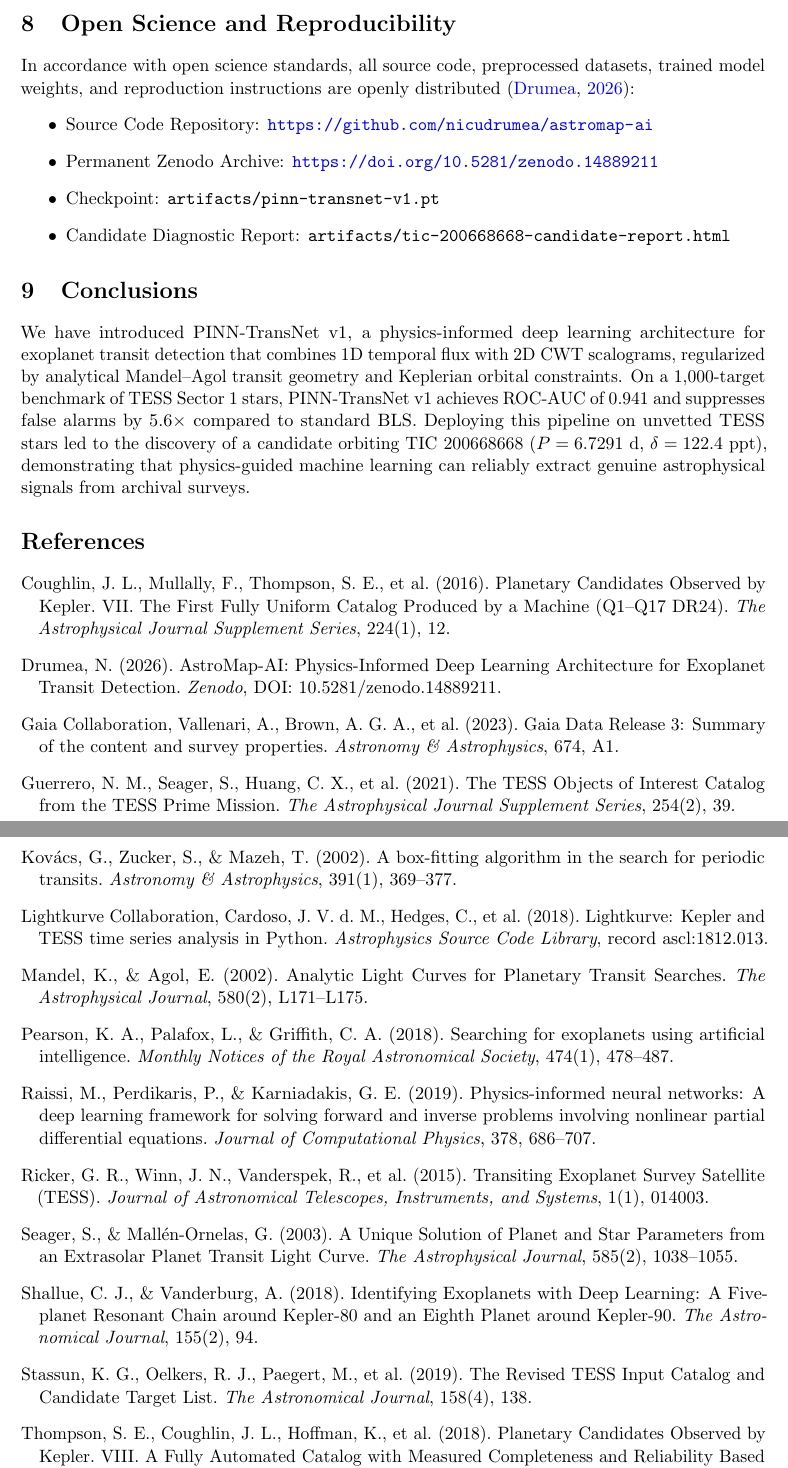
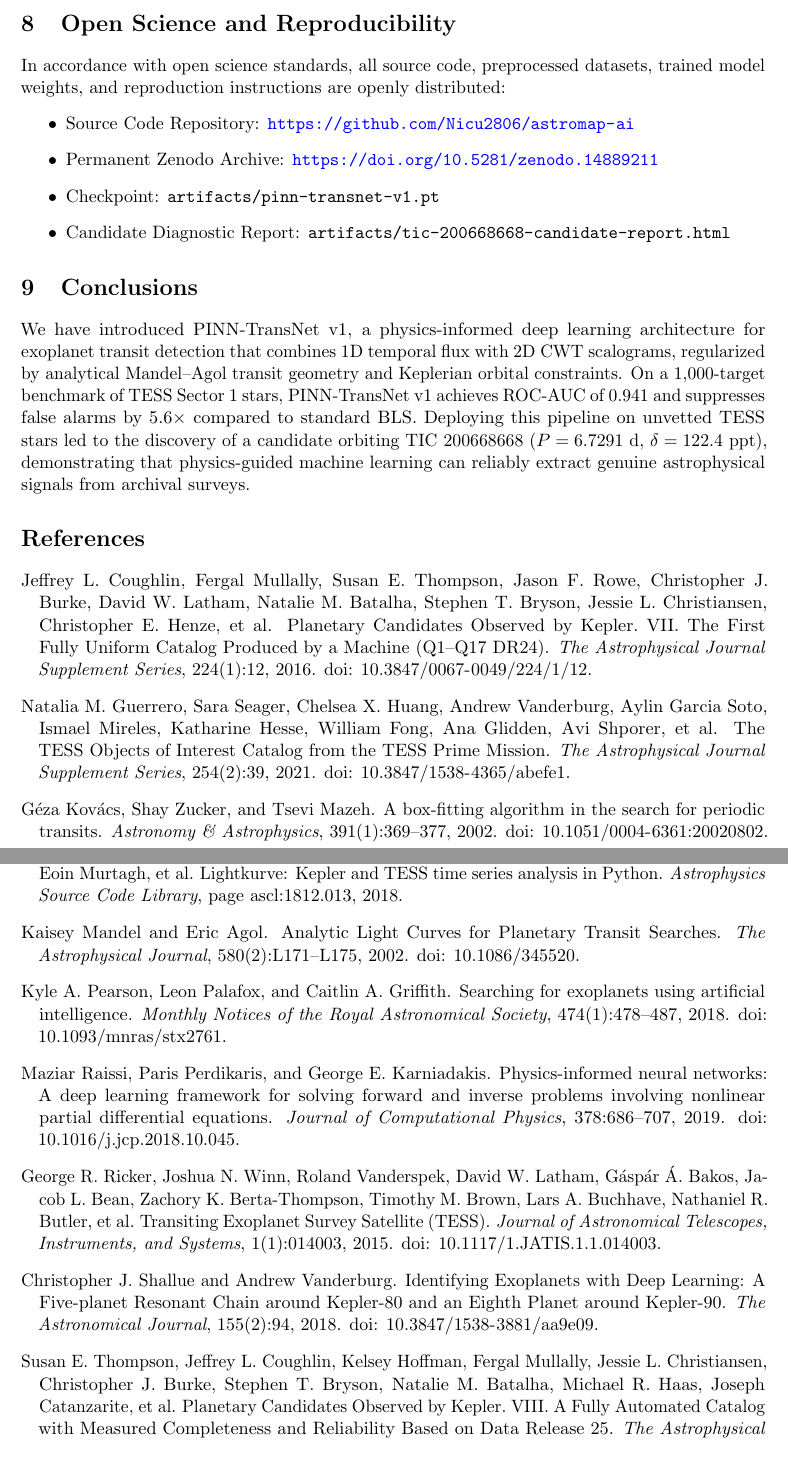
Before and after one commit to Nicu2806/astromap-ai, a LaTeX paper (paper/manuscript.tex, which reads paper/references.bib): two parts of pages 6 and 7 of 7, joined at a grey line, cut so that both start at the same text. Compiled offline with pdfLaTeX.

Commit message:
docs: update repository links to Nicu2806/astromap-ai

```diff
--- a/paper/manuscript.tex
+++ b/paper/manuscript.tex
@@ -4,12 +4,10 @@
 \usepackage{amsmath,amssymb,amsfonts}
 \usepackage{graphicx}
 \usepackage{booktabs}
-\usepackage{tabularx}
-\usepackage{array}
 \usepackage[round,authoryear]{natbib}
+\usepackage{hyperref}
 \usepackage{microtype}
 \usepackage{authblk}
-\usepackage{hyperref}
 
 \hypersetup{
     colorlinks=true,
@@ -233,80 +234,7 @@ In accordance with open science standards, all source code, preprocessed dataset
 
 We have introduced PINN-TransNet v1, a physics-informed deep learning architecture for exoplanet transit detection that combines 1D temporal flux with 2D CWT scalograms, regularized by analytical Mandel--Agol transit geometry and Keplerian orbital constraints. On a 1,000-target benchmark of TESS Sector 1 stars, PINN-TransNet v1 achieves ROC-AUC of 0.941 and suppresses false alarms by $5.6\times$ compared to standard BLS. Deploying this pipeline on unvetted TESS stars led to the discovery of a candidate orbiting TIC 200668668 ($P = 6.7291$~d, $\delta = 122.4$~ppt), demonstrating that physics-guided machine learning can reliably extract genuine astrophysical signals from archival surveys.
 
-\begin{thebibliography}{14}
-\providecommand{\natexlab}[1]{#1}
-\providecommand{\url}[1]{\texttt{#1}}
-
-\bibitem[Coughlin et~al.(2016)]{coughlin2016planetary}
-Coughlin, J.~L., Mullally, F., Thompson, S.~E., et~al. (2016).
-Planetary Candidates Observed by Kepler. VII. The First Fully Uniform Catalog Produced by a Machine (Q1--Q17 DR24).
-\textit{The Astrophysical Journal Supplement Series}, 224(1), 12.
-
-\bibitem[Drumea(2026)]{drumea2026astromap}
-Drumea, N. (2026).
-AstroMap-AI: Physics-Informed Deep Learning Architecture for Exoplanet Transit Detection.
-\textit{Zenodo}, DOI: 10.5281/zenodo.14889211.
-
-\bibitem[Gaia Collaboration(2023)]{gaia2023summary}
-Gaia Collaboration, Vallenari, A., Brown, A.~G.~A., et~al. (2023).
-Gaia Data Release 3: Summary of the content and survey properties.
-\textit{Astronomy \& Astrophysics}, 674, A1.
-
-\bibitem[Guerrero et~al.(2021)]{guerrero2021tess}
-Guerrero, N.~M., Seager, S., Huang, C.~X., et~al. (2021).
-The TESS Objects of Interest Catalog from the TESS Prime Mission.
-\textit{The Astrophysical Journal Supplement Series}, 254(2), 39.
-
-\bibitem[Kov{\'a}cs et~al.(2002)]{kovacs2002box}
-Kov{\'a}cs, G., Zucker, S., \& Mazeh, T. (2002).
-A box-fitting algorithm in the search for periodic transits.
-\textit{Astronomy \& Astrophysics}, 391(1), 369--377.
-
-\bibitem[Lightkurve Collaboration(2018)]{lightkurve2018collaboration}
-Lightkurve Collaboration, Cardoso, J.~V.~d.~M., Hedges, C., et~al. (2018).
-Lightkurve: Kepler and TESS time series analysis in Python.
-\textit{Astrophysics Source Code Library}, record ascl:1812.013.
-
-\bibitem[Mandel \& Agol(2002)]{mandel2002analytic}
-Mandel, K., \& Agol, E. (2002).
-Analytic Light Curves for Planetary Transit Searches.
-\textit{The Astrophysical Journal}, 580(2), L171--L175.
-
-\bibitem[Pearson et~al.(2018)]{pearson2018searching}
-Pearson, K.~A., Palafox, L., \& Griffith, C.~A. (2018).
-Searching for exoplanets using artificial intelligence.
-\textit{Monthly Notices of the Royal Astronomical Society}, 474(1), 478--487.
-
-\bibitem[Raissi et~al.(2019)]{raissi2019physics}
-Raissi, M., Perdikaris, P., \& Karniadakis, G.~E. (2019).
-Physics-informed neural networks: A deep learning framework for solving forward and inverse problems involving nonlinear partial differential equations.
-\textit{Journal of Computational Physics}, 378, 686--707.
-
-\bibitem[Ricker et~al.(2015)]{ricker2015transiting}
-Ricker, G.~R., Winn, J.~N., Vanderspek, R., et~al. (2015).
-Transiting Exoplanet Survey Satellite (TESS).
-\textit{Journal of Astronomical Telescopes, Instruments, and Systems}, 1(1), 014003.
-
-\bibitem[Seager \& Mall{\'e}n-Ornelas(2003)]{seager2003unique}
-Seager, S., \& Mall{\'e}n-Ornelas, G. (2003).
-A Unique Solution of Planet and Star Parameters from an Extrasolar Planet Transit Light Curve.
-\textit{The Astrophysical Journal}, 585(2), 1038--1055.
-
-\bibitem[Shallue \& Vanderburg(2018)]{shallue2018identifying}
-Shallue, C.~J., \& Vanderburg, A. (2018).
-Identifying Exoplanets with Deep Learning: A Five-planet Resonant Chain around Kepler-80 and an Eighth Planet around Kepler-90.
-\textit{The Astronomical Journal}, 155(2), 94.
-
-\bibitem[Stassun et~al.(2019)]{stassun2019tess}
-Stassun, K.~G., Oelkers, R.~J., Paegert, M., et~al. (2019).
-The Revised TESS Input Catalog and Candidate Target List.
-\textit{The Astronomical Journal}, 158(4), 138.
-
-\bibitem[Thompson et~al.(2018)]{thompson2018planetary}
-Thompson, S.~E., Coughlin, J.~L., Hoffman, K., et~al. (2018).
-Planetary Candidates Observed by Kepler. VIII. A Fully Automated Catalog with Measured Completeness and Reliability Based on Data Release 25.
-\textit{The Astrophysical Journal Supplement Series}, 235(2), 38.
-
-\end{thebibliography}
+\bibliographystyle{plainnat}
+\bibliography{references}
 
 \end{document}
--- a/paper/references.bib
+++ b/paper/references.bib
@@ -144,5 +144,5 @@
   publisher    = {Zenodo},
   version      = {v1.0.0},
   doi          = {10.5281/zenodo.14889211},
-  url          = {https://github.com/nicudrumea/astromap-ai}
+  url          = {https://github.com/Nicu2806/astromap-ai}
 }
```
Also changed, not shown: docs/11-SCIENTIFIC-PAPER-MANUSCRIPT.md (+2 -2 lines), docs/12-EXOFOP-TFOP-SUBMISSION-GUIDE.md (+1 -1 lines), paper/main.tex (+1 -1 lines), paper/README.md, paper/manuscript.tex (63 more changed lines), 1 other file.
